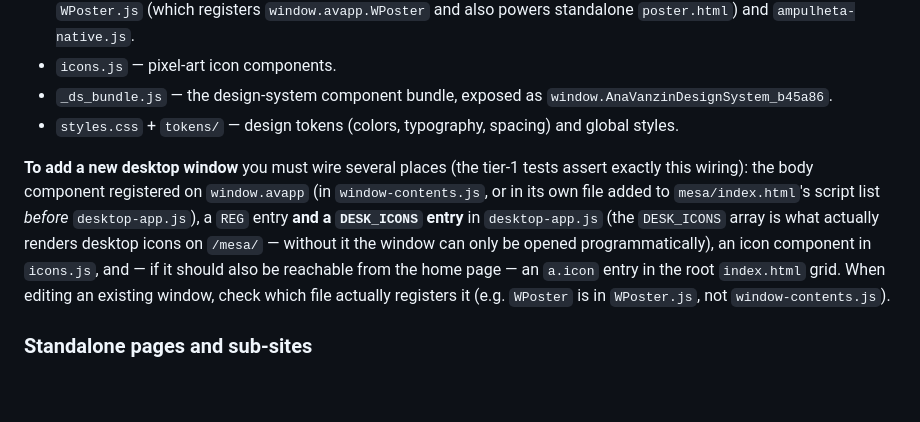
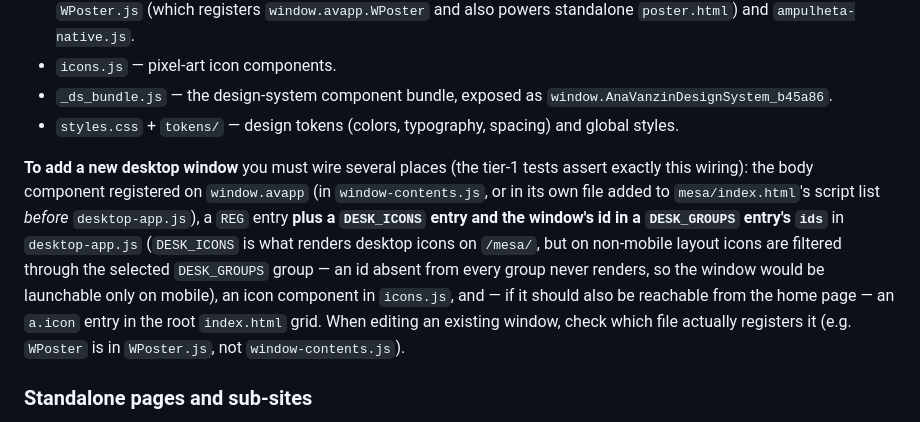
Before and after one commit to anavvanzin/anavvanzin.github.io, a Markdown page: CLAUDE.md, the part around the change. Drawn GitHub-style; blank space fills up the shorter version.

Commit message:
docs(CLAUDE.md): new-window wiring also needs a DESK_GROUPS entry
On non-mobile /mesa/ the desktop only renders DESK_ICONS whose id is in
the selected DESK_GROUPS group, so a window absent from every group is
launchable only on mobile. Flagged by Codex review on #115.

Co-Authored-By: Claude Fable 5 <noreply@anthropic.com>
Claude-Session: https://claude.ai/code/session_01DCT7rVzDFrMfcTPjm1DNdB

```diff
--- a/CLAUDE.md
+++ b/CLAUDE.md
@@ -41,7 +41,7 @@ The repo-root `index.html` is the home page — a **static editorial "mesa" page
 - `_ds_bundle.js` — the design-system component bundle, exposed as `window.AnaVanzinDesignSystem_b45a86`.
 - `styles.css` + `tokens/` — design tokens (colors, typography, spacing) and global styles.
 
-**To add a new desktop window** you must wire several places (the tier-1 tests assert exactly this wiring): the body component registered on `window.avapp` (in `window-contents.js`, or in its own file added to `mesa/index.html`'s script list *before* `desktop-app.js`), a `REG` entry **and a `DESK_ICONS` entry** in `desktop-app.js` (the `DESK_ICONS` array is what actually renders desktop icons on `/mesa/` — without it the window can only be opened programmatically), an icon component in `icons.js`, and — if it should also be reachable from the home page — an `a.icon` entry in the root `index.html` grid. When editing an existing window, check which file actually registers it (e.g. `WPoster` is in `WPoster.js`, not `window-contents.js`).
+**To add a new desktop window** you must wire several places (the tier-1 tests assert exactly this wiring): the body component registered on `window.avapp` (in `window-contents.js`, or in its own file added to `mesa/index.html`'s script list *before* `desktop-app.js`), a `REG` entry **plus a `DESK_ICONS` entry and the window's id in a `DESK_GROUPS` entry's `ids`** in `desktop-app.js` (`DESK_ICONS` is what renders desktop icons on `/mesa/`, but on non-mobile layout icons are filtered through the selected `DESK_GROUPS` group — an id absent from every group never renders, so the window would be launchable only on mobile), an icon component in `icons.js`, and — if it should also be reachable from the home page — an `a.icon` entry in the root `index.html` grid. When editing an existing window, check which file actually registers it (e.g. `WPoster` is in `WPoster.js`, not `window-contents.js`).
 
 ### Standalone pages and sub-sites
 
```
